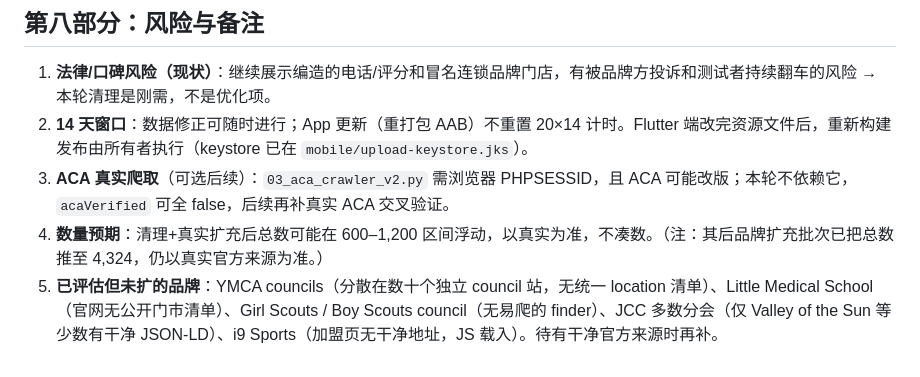
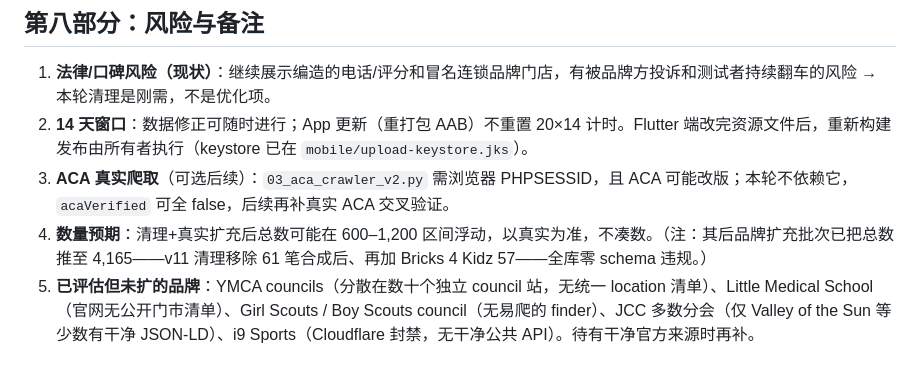
Before and after one commit to thehobbyists2022/campfind-app, a Markdown page: QC_REVIEW_AND_EXECUTION_PLAN.md, the part around one of its changes. Drawn GitHub-style.

Commit message:
docs: record v10-v12 (ACA 34, legacy cleanup, Bricks 4 Kidz 57) + zero-violation state

```diff
--- a/QC_REVIEW_AND_EXECUTION_PLAN.md
+++ b/QC_REVIEW_AND_EXECUTION_PLAN.md
@@ -530,5 +561,5 @@
 1. **法律/口碑风险（现状）**：继续展示编造的电话/评分和冒名连锁品牌门店，有被品牌方投诉和测试者持续翻车的风险 → 本轮清理是刚需，不是优化项。
 2. **14 天窗口**：数据修正可随时进行；App 更新（重打包 AAB）不重置 20×14 计时。Flutter 端改完资源文件后，重新构建发布由所有者执行（keystore 已在 `mobile/upload-keystore.jks`）。
 3. **ACA 真实爬取**（可选后续）：`03_aca_crawler_v2.py` 需浏览器 PHPSESSID，且 ACA 可能改版；本轮不依赖它，`acaVerified` 可全 false，后续再补真实 ACA 交叉验证。
-4. **数量预期**：清理+真实扩充后总数可能在 600–1,200 区间浮动，以真实为准，不凑数。（注：其后品牌扩充批次已把总数推至 4,324，仍以真实官方来源为准。）
-5. **已评估但未扩的品牌**：YMCA councils（分散在数十个独立 council 站，无统一 location 清单）、Little Medical School（官网无公开门市清单）、Girl Scouts / Boy Scouts council（无易爬的 finder）、JCC 多数分会（仅 Valley of the Sun 等少数有干净 JSON-LD）、i9 Sports（加盟页无干净地址，JS 载入）。待有干净官方来源时再补。
+4. **数量预期**：清理+真实扩充后总数可能在 600–1,200 区间浮动，以真实为准，不凑数。（注：其后品牌扩充批次已把总数推至 4,165——v11 清理移除 61 笔合成后、再加 Bricks 4 Kidz 57——全库零 schema 违规。）
+5. **已评估但未扩的品牌**：YMCA councils（分散在数十个独立 council 站，无统一 location 清单）、Little Medical School（官网无公开门市清单）、Girl Scouts / Boy Scouts council（无易爬的 finder）、JCC 多数分会（仅 Valley of the Sun 等少数有干净 JSON-LD）、i9 Sports（Cloudflare 封禁，无干净公共 API）。待有干净官方来源时再补。
```
Also changed, not shown: other parts of QC_REVIEW_AND_EXECUTION_PLAN.md (+31 -0 lines).
